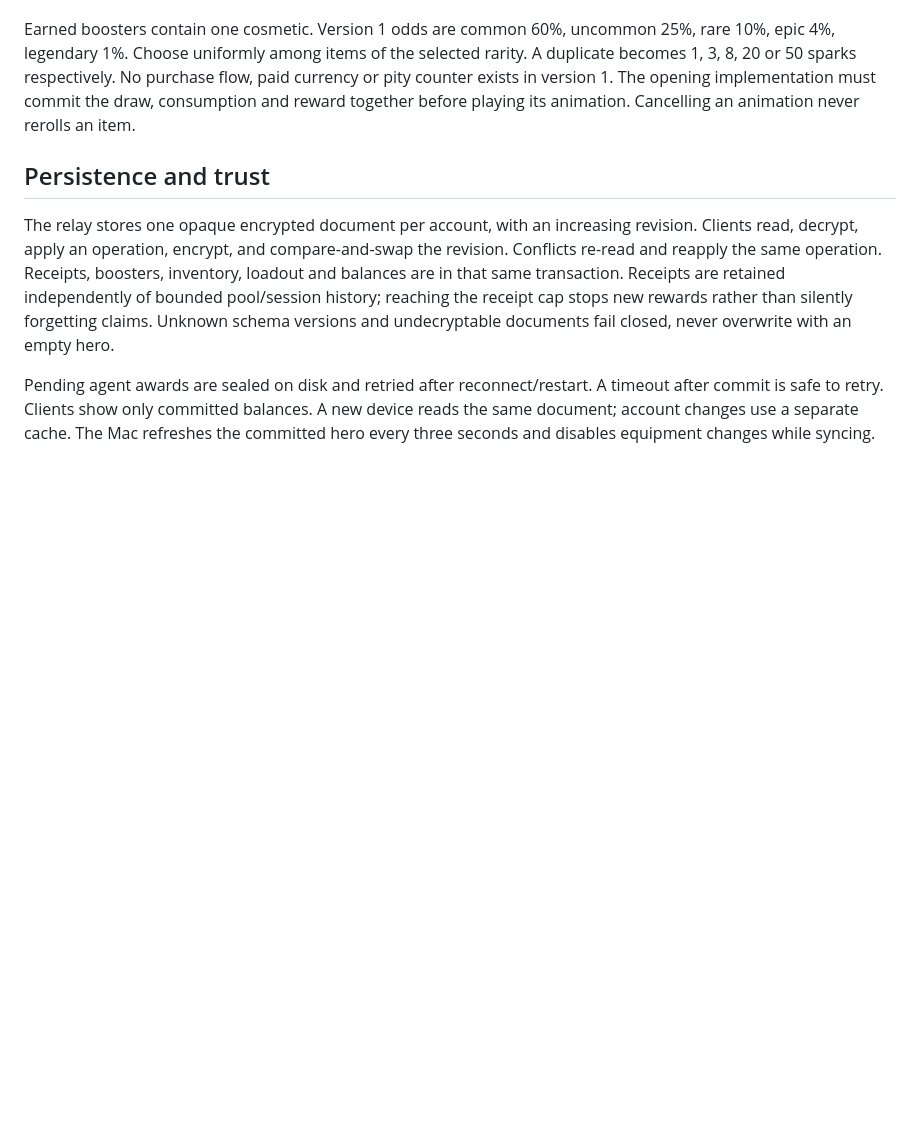
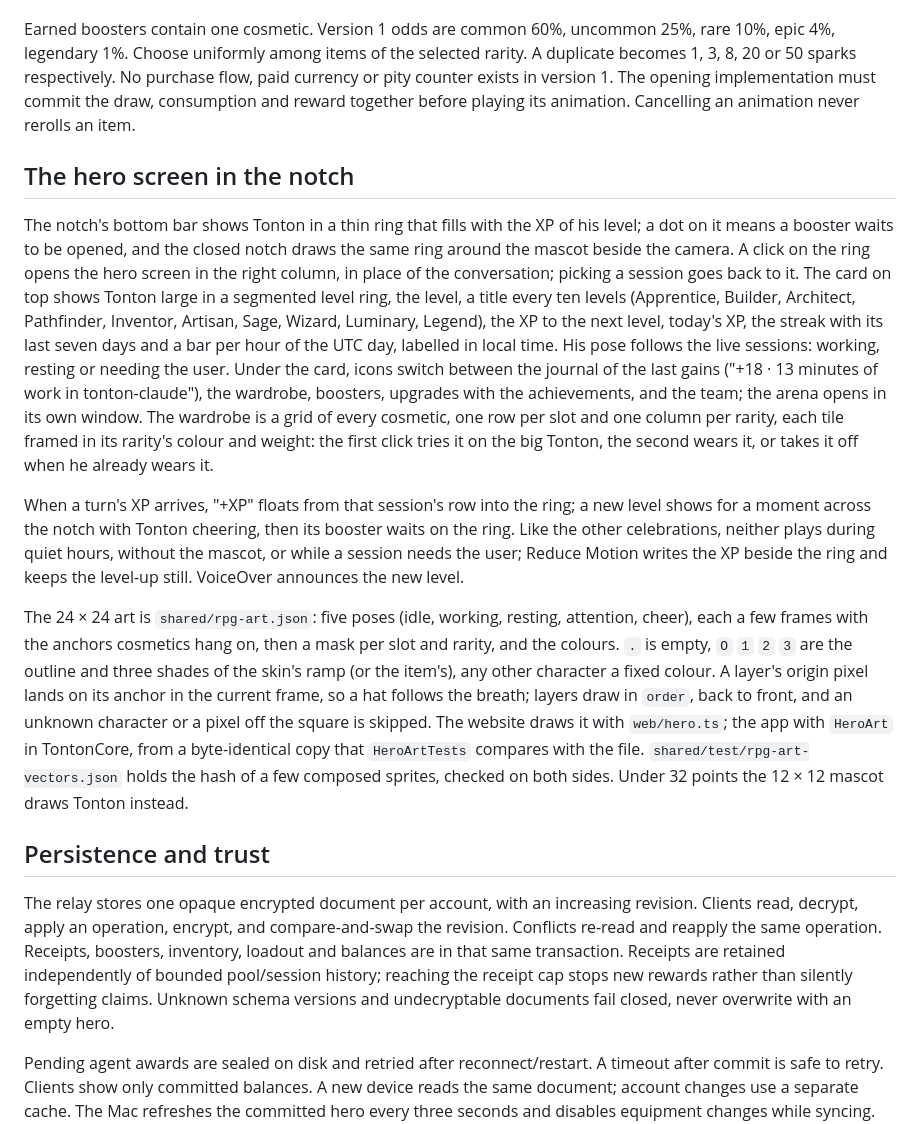
Before and after one commit to matteoepitech/tonton-claude, a Markdown page: docs/rpg.md, the part around one of its changes. GitHub-like rendering; blank space fills up the shorter version.

Commit message:
docs: the hero screen in the notch, the art's format and its visual checks

```diff
--- a/docs/rpg.md
+++ b/docs/rpg.md
@@ -81,6 +81,34 @@ Earned boosters contain one cosmetic. Version 1 odds are common 60%, uncommon 25
 Choose uniformly among items of the selected rarity. A duplicate becomes 1, 3, 8, 20 or 50 sparks respectively. No
 purchase flow, paid currency or pity counter exists in version 1. The opening implementation must commit the draw,
 consumption and reward together before playing its animation. Cancelling an animation never rerolls an item.
+
+## The hero screen in the notch
+
+The notch's bottom bar shows Tonton in a thin ring that fills with the XP of his level; a dot on it means a booster
+waits to be opened, and the closed notch draws the same ring around the mascot beside the camera. A click on the ring
+opens the hero screen in the right column, in place of the conversation; picking a session goes back to it. The card
+on top shows Tonton large in a segmented level ring, the level, a title every ten levels (Apprentice, Builder,
+Architect, Pathfinder, Inventor, Artisan, Sage, Wizard, Luminary, Legend), the XP to the next level, today's XP, the
+streak with its last seven days and a bar per hour of the UTC day, labelled in local time. His pose follows the live
+sessions: working, resting or needing the user. Under the card, icons switch between the journal of the last gains
+("+18 · 13 minutes of work in tonton-claude"), the wardrobe, boosters, upgrades with the achievements, and the team; the
+arena opens in its own window. The wardrobe is a grid of every cosmetic, one row per slot and one column per rarity,
+each tile framed in its rarity's colour and weight: the first click tries it on the big Tonton, the second wears it,
+or takes it off when he already wears it.
+
+When a turn's XP arrives, "+XP" floats from that session's row into the ring; a new level shows for a moment across
+the notch with Tonton cheering, then its booster waits on the ring. Like the other celebrations, neither plays during
+quiet hours, without the mascot, or while a session needs the user; Reduce Motion writes the XP beside the ring and
+keeps the level-up still. VoiceOver announces the new level.
+
+The 24 × 24 art is `shared/rpg-art.json`: five poses (idle, working, resting, attention, cheer), each a few frames with
+the anchors cosmetics hang on, then a mask per slot and rarity, and the colours. `.` is empty, `O` `1` `2` `3` are the
+outline and three shades of the skin's ramp (or the item's), any other character a fixed colour. A layer's origin pixel
+lands on its anchor in the current frame, so a hat follows the breath; layers draw in `order`, back to front, and an
+unknown character or a pixel off the square is skipped. The website draws it with `web/hero.ts`; the app with
+`HeroArt` in TontonCore, from a byte-identical copy that `HeroArtTests` compares with the file.
+`shared/test/rpg-art-vectors.json` holds the hash of a few composed sprites, checked on both sides. Under 32 points
+the 12 × 12 mascot draws Tonton instead.
 
 ## Persistence and trust
 
```
Also changed, not shown: other parts of docs/rpg.md (+12 -0 lines), docs/images/rpg-hero-art.png (added), docs/images/rpg-hero-moments.png (added), docs/images/rpg-hero-screen.png (added), docs/images/rpg-hero-wardrobe.png (added).
